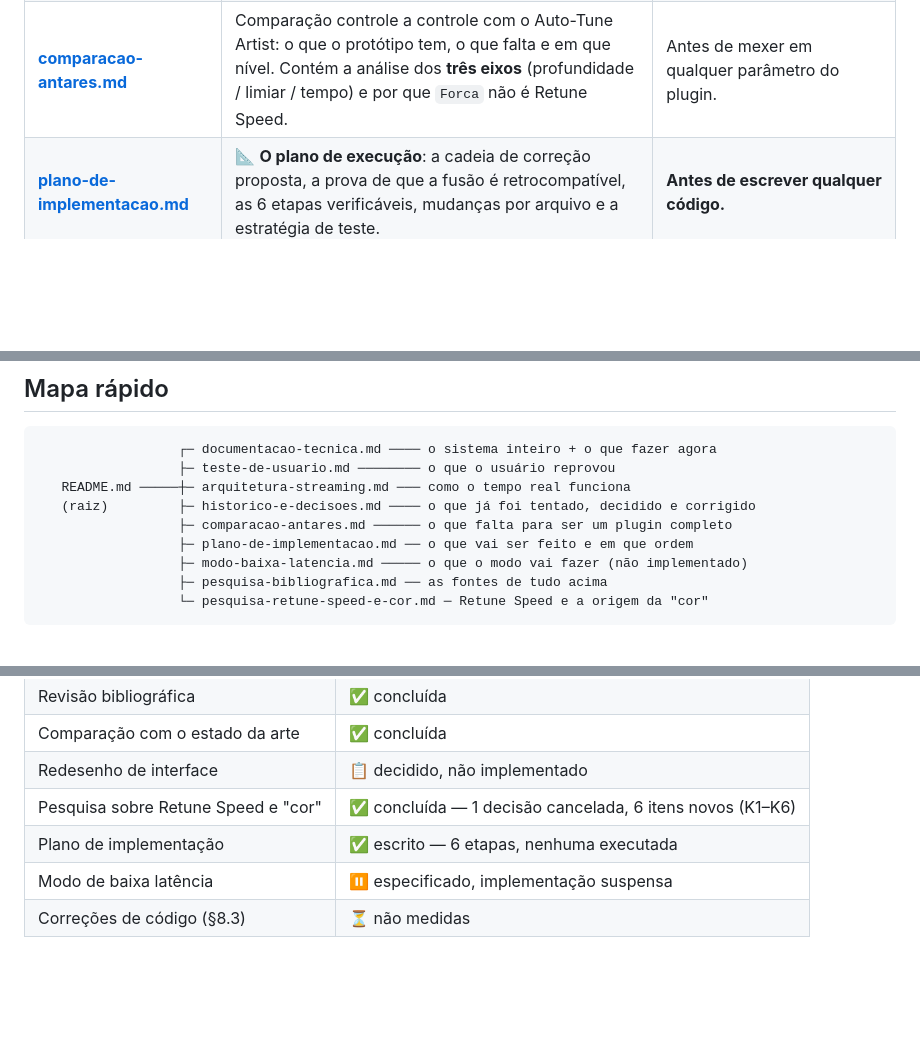
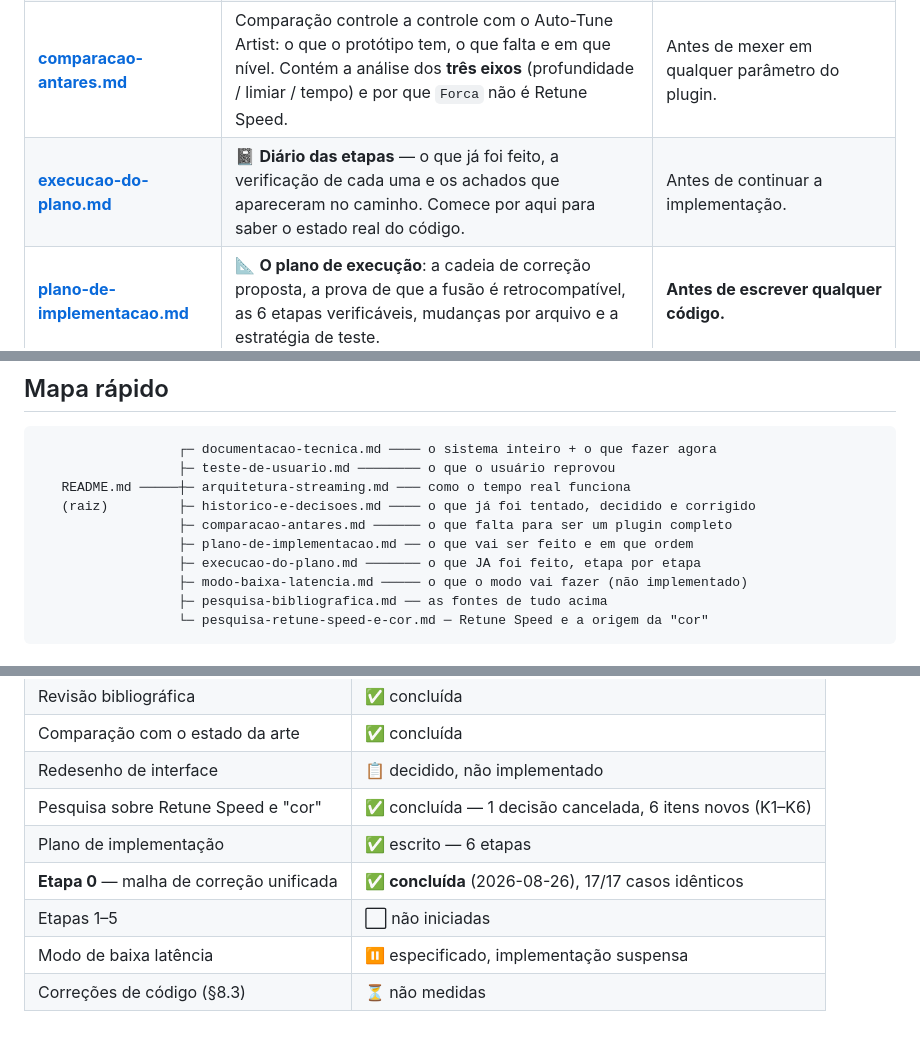
Before and after one commit to gacherubini/TCC-autotune-cpp, a Markdown page: docs/README.md, 3 parts joined by grey strips. GitHub-like rendering; blank space fills up the shorter version.

```diff
--- a/docs/README.md
+++ b/docs/README.md
@@ -9,6 +9,7 @@
 | **[arquitetura-streaming.md](arquitetura-streaming.md)** | Como o algoritmo de lote virou causal: as três fronteiras, ring buffer, Viterbi de lag fixo, PSOLA online, orçamento de latência. Inclui o roteiro de estudo da fundamentação. | Para mexer em `src/c1_streaming/` ou no plugin. |
 | **[historico-e-decisoes.md](historico-e-decisoes.md)** | Registro cronológico: bugs caçados (o "pipoco"), decisões de arquitetura, varreduras experimentais (look-ahead, `N_FRAME`, tessitura), **as decisões do redesenho de interface** e a **errata da revisão bibliográfica**. | Para escrever o texto do TCC, ou antes de refazer algo que já foi tentado. |
 | **[comparacao-antares.md](comparacao-antares.md)** | Comparação controle a controle com o Auto-Tune Artist: o que o protótipo tem, o que falta e em que nível. Contém a análise dos **três eixos** (profundidade / limiar / tempo) e por que `Forca` não é Retune Speed. | Antes de mexer em qualquer parâmetro do plugin. |
+| **[execucao-do-plano.md](execucao-do-plano.md)** | 📓 **Diário das etapas** — o que já foi feito, a verificação de cada uma e os achados que apareceram no caminho. Comece por aqui para saber o estado real do código. | Antes de continuar a implementação. |
 | **[plano-de-implementacao.md](plano-de-implementacao.md)** | 📐 **O plano de execução**: a cadeia de correção proposta, a prova de que a fusão é retrocompatível, as 6 etapas verificáveis, mudanças por arquivo e a estratégia de teste. | **Antes de escrever qualquer código.** |
 | **[modo-baixa-latencia.md](modo-baixa-latencia.md)** | Especificação do modo de baixa latência: cada mudança, o ganho, o custo, os números por preset de voz e **seis questões em aberto**. ⚠️ Nada implementado. | Antes de escrever a primeira linha do modo. |
 | **[pesquisa-bibliografica.md](pesquisa-bibliografica.md)** | Fundamentação das soluções: 5 artigos revisados por pares, a patente do Auto-Tune, manuais de fabricante. Cada afirmação com grau de evidência declarado. | Para citar qualquer coisa no texto do TCC. |
@@ -23,6 +24,7 @@
    (raiz)         ├─ historico-e-decisoes.md ──── o que já foi tentado, decidido e corrigido
                   ├─ comparacao-antares.md ────── o que falta para ser um plugin completo
                   ├─ plano-de-implementacao.md ── o que vai ser feito e em que ordem
+                  ├─ execucao-do-plano.md ─────── o que JA foi feito, etapa por etapa
                   ├─ modo-baixa-latencia.md ───── o que o modo vai fazer (não implementado)
                   ├─ pesquisa-bibliografica.md ── as fontes de tudo acima
                   └─ pesquisa-retune-speed-e-cor.md ─ Retune Speed e a origem da "cor"
@@ -65,6 +67,8 @@ lista **correções pendentes no texto do TCC 1** identificadas durante a revis
 | Comparação com o estado da arte | ✅ concluída |
 | Redesenho de interface | 📋 decidido, não implementado |
 | Pesquisa sobre Retune Speed e "cor" | ✅ concluída — 1 decisão cancelada, 6 itens novos (K1–K6) |
-| Plano de implementação | ✅ escrito — 6 etapas, nenhuma executada |
+| Plano de implementação | ✅ escrito — 6 etapas |
+| **Etapa 0** — malha de correção unificada | ✅ **concluída** (2026-08-26), 17/17 casos idênticos |
+| Etapas 1–5 | ⬜ não iniciadas |
 | Modo de baixa latência | ⏸️ especificado, implementação suspensa |
 | Correções de código (§8.3) | ⏳ não medidas |
```
Also changed, not shown: CLAUDE.md (+2 -1 lines), README.md (+8 -0 lines).
